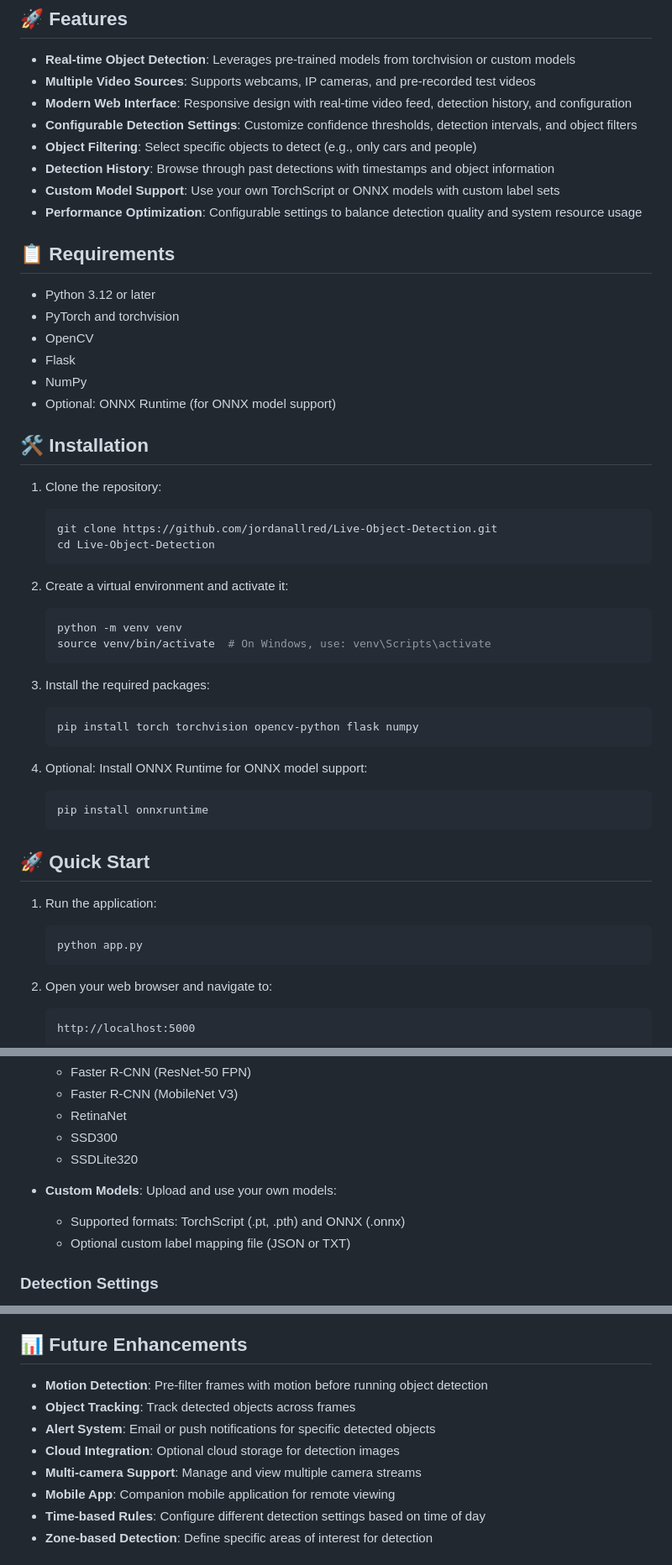
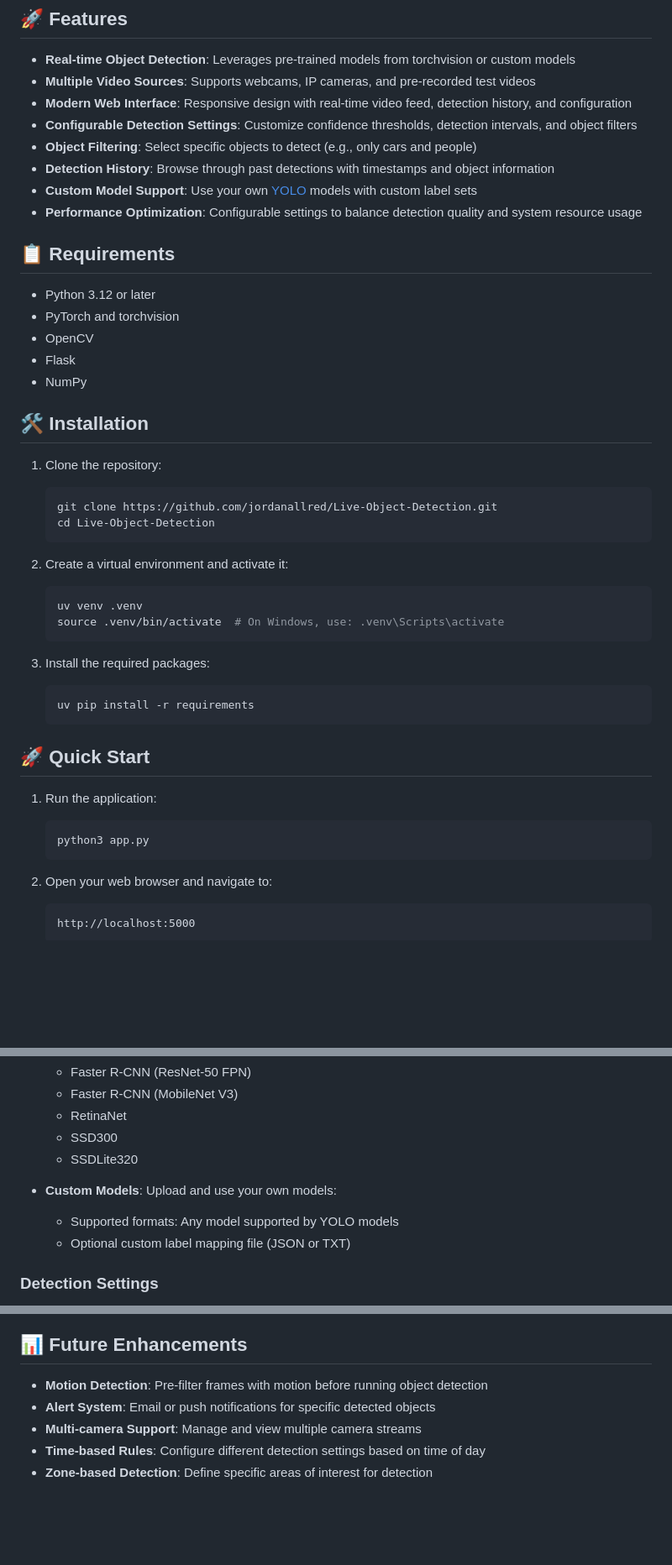
Before and after one commit to jordanallred/Live-Object-Detection, a Markdown page: README.md, 3 parts joined by grey strips. Shown: that part at 84% size. GitHub-like rendering; blank space fills up the shorter version.

````diff
--- a/README.md
+++ b/README.md
@@ -16,7 +16,7 @@ A modern, responsive home surveillance system with object detection capabilities
 - **Configurable Detection Settings**: Customize confidence thresholds, detection intervals, and object filters
 - **Object Filtering**: Select specific objects to detect (e.g., only cars and people)
 - **Detection History**: Browse through past detections with timestamps and object information
-- **Custom Model Support**: Use your own TorchScript or ONNX models with custom label sets
+- **Custom Model Support**: Use your own [YOLO](https://docs.ultralytics.com/models/) models with custom label sets
 - **Performance Optimization**: Configurable settings to balance detection quality and system resource usage
 
 ## 📋 Requirements
@@ -26,7 +26,6 @@ A modern, responsive home surveillance system with object detection capabilities
 - OpenCV
 - Flask
 - NumPy
-- Optional: ONNX Runtime (for ONNX model support)
 
 ## 🛠️ Installation
 
@@ -38,25 +37,20 @@ A modern, responsive home surveillance system with object detection capabilities
 
 2. Create a virtual environment and activate it:
    ```bash
-   python -m venv venv
-   source venv/bin/activate  # On Windows, use: venv\Scripts\activate
+   uv venv .venv
+   source .venv/bin/activate  # On Windows, use: .venv\Scripts\activate
    ```
 
 3. Install the required packages:
    ```bash
-   pip install torch torchvision opencv-python flask numpy
-   ```
-
-4. Optional: Install ONNX Runtime for ONNX model support:
-   ```bash
-   pip install onnxruntime
+   uv pip install -r requirements
    ```
 
 ## 🚀 Quick Start
 
 1. Run the application:
    ```bash
-   python app.py
+   python3 app.py
    ```
 
 2. Open your web browser and navigate to:
@@ -83,7 +77,7 @@ A modern, responsive home surveillance system with object detection capabilities
   - SSDLite320
 
 - **Custom Models**: Upload and use your own models:
-  - Supported formats: TorchScript (.pt, .pth) and ONNX (.onnx)
+  - Supported formats: Any model supported by YOLO models
   - Optional custom label mapping file (JSON or TXT)
 
 ### Detection Settings
@@ -170,11 +164,8 @@ The system uses PyTorch's pre-trained detection models by default but can be con
 ## 📊 Future Enhancements
 
 - **Motion Detection**: Pre-filter frames with motion before running object detection
-- **Object Tracking**: Track detected objects across frames
 - **Alert System**: Email or push notifications for specific detected objects
-- **Cloud Integration**: Optional cloud storage for detection images
 - **Multi-camera Support**: Manage and view multiple camera streams
-- **Mobile App**: Companion mobile application for remote viewing
 - **Time-based Rules**: Configure different detection settings based on time of day
 - **Zone-based Detection**: Define specific areas of interest for detection
 
````
